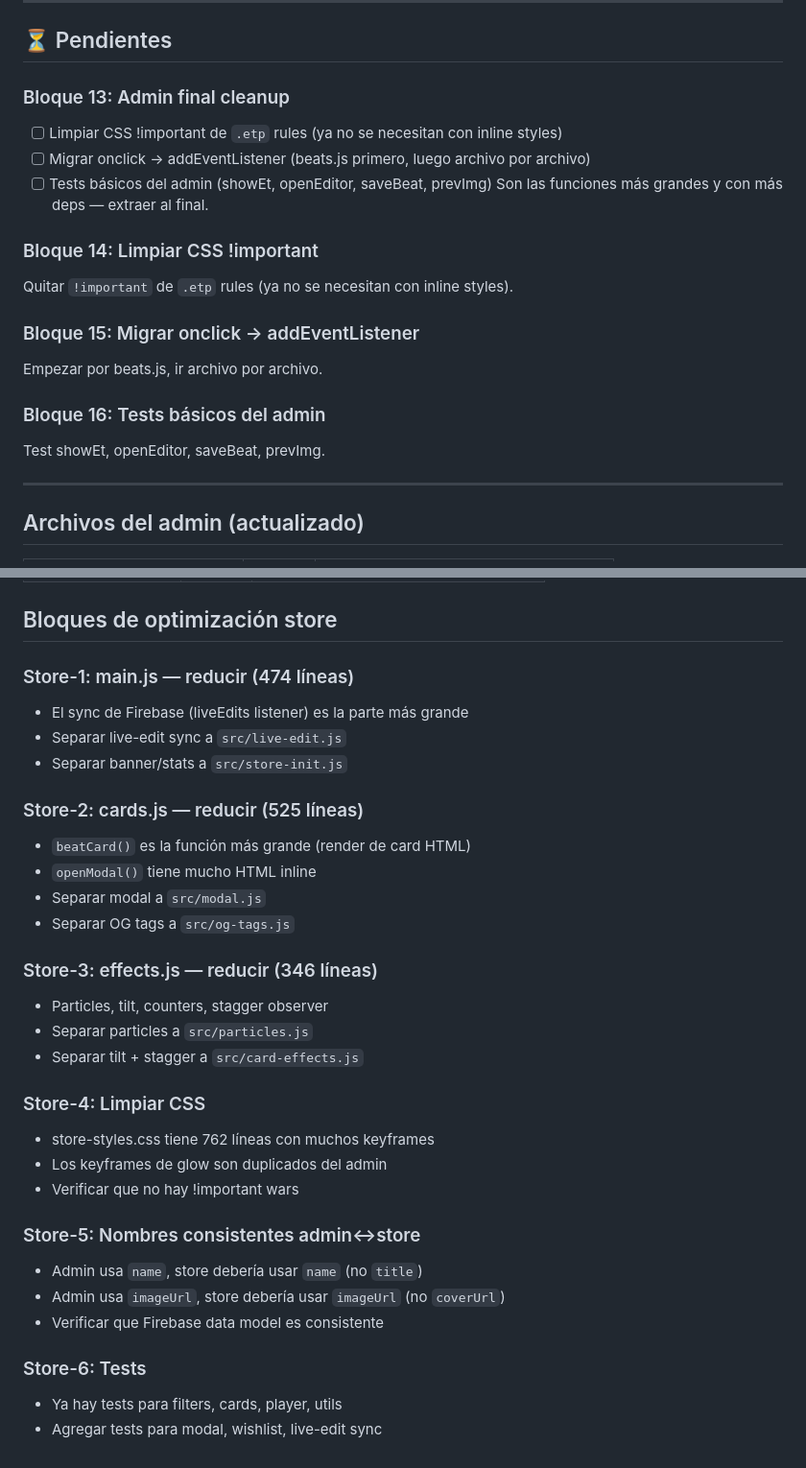
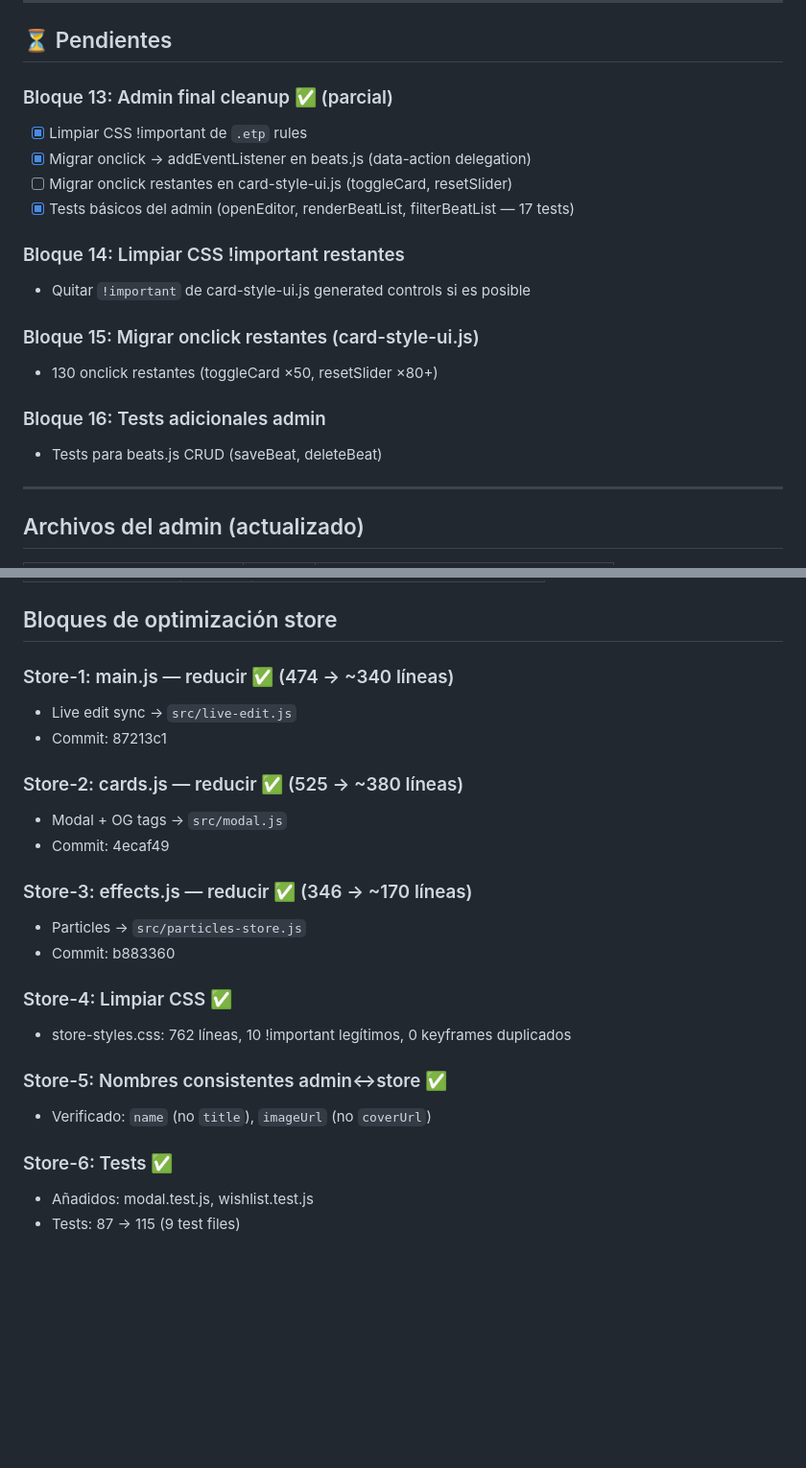
Before and after one commit to dacewav/catalog, a Markdown page: REFACTOR-PLAN.md, 2 parts joined by grey strips. Shown at 96% size. Drawn GitHub-style; blank space fills up the shorter version.

Commit message:
docs: update MEMORY.md + REFACTOR-PLAN.md — Store-1 to Store-6 complete, Bloque 13 partial

```diff
--- a/REFACTOR-PLAN.md
+++ b/REFACTOR-PLAN.md
@@ -61,20 +61,20 @@ Bloques 3-5 commit: `352f793`
 
 ## ⏳ Pendientes
 
-### Bloque 13: Admin final cleanup
-- [ ] Limpiar CSS !important de `.etp` rules (ya no se necesitan con inline styles)
-- [ ] Migrar onclick → addEventListener (beats.js primero, luego archivo por archivo)
-- [ ] Tests básicos del admin (showEt, openEditor, saveBeat, prevImg)
-Son las funciones más grandes y con más deps — extraer al final.
+### Bloque 13: Admin final cleanup ✅ (parcial)
+- [x] Limpiar CSS !important de `.etp` rules
+- [x] Migrar onclick → addEventListener en beats.js (data-action delegation)
+- [ ] Migrar onclick restantes en card-style-ui.js (toggleCard, resetSlider)
+- [x] Tests básicos del admin (openEditor, renderBeatList, filterBeatList — 17 tests)
 
-### Bloque 14: Limpiar CSS !important
-Quitar `!important` de `.etp` rules (ya no se necesitan con inline styles).
+### Bloque 14: Limpiar CSS !important restantes
+- Quitar `!important` de card-style-ui.js generated controls si es posible
 
-### Bloque 15: Migrar onclick → addEventListener
-Empezar por beats.js, ir archivo por archivo.
+### Bloque 15: Migrar onclick restantes (card-style-ui.js)
+- 130 onclick restantes (toggleCard ×50, resetSlider ×80+)
 
-### Bloque 16: Tests básicos del admin
-Test showEt, openEditor, saveBeat, prevImg.
+### Bloque 16: Tests adicionales admin
+- Tests para beats.js CRUD (saveBeat, deleteBeat)
 
 ---
 
@@ -136,32 +136,24 @@ Test showEt, openEditor, saveBeat, prevImg.
 
 ## Bloques de optimización store
 
-### Store-1: main.js — reducir (474 líneas)
-- El sync de Firebase (liveEdits listener) es la parte más grande
-- Separar live-edit sync a `src/live-edit.js`
-- Separar banner/stats a `src/store-init.js`
+### Store-1: main.js — reducir ✅ (474 → ~340 líneas)
+- Live edit sync → `src/live-edit.js`
+- Commit: 87213c1
 
-### Store-2: cards.js — reducir (525 líneas)
-- `beatCard()` es la función más grande (render de card HTML)
-- `openModal()` tiene mucho HTML inline
-- Separar modal a `src/modal.js`
-- Separar OG tags a `src/og-tags.js`
+### Store-2: cards.js — reducir ✅ (525 → ~380 líneas)
+- Modal + OG tags → `src/modal.js`
+- Commit: 4ecaf49
 
-### Store-3: effects.js — reducir (346 líneas)
-- Particles, tilt, counters, stagger observer
-- Separar particles a `src/particles.js`
-- Separar tilt + stagger a `src/card-effects.js`
+### Store-3: effects.js — reducir ✅ (346 → ~170 líneas)
+- Particles → `src/particles-store.js`
+- Commit: b883360
 
-### Store-4: Limpiar CSS
-- store-styles.css tiene 762 líneas con muchos keyframes
-- Los keyframes de glow son duplicados del admin
-- Verificar que no hay !important wars
+### Store-4: Limpiar CSS ✅
+- store-styles.css: 762 líneas, 10 !important legítimos, 0 keyframes duplicados
 
-### Store-5: Nombres consistentes admin↔store
-- Admin usa `name`, store debería usar `name` (no `title`)
-- Admin usa `imageUrl`, store debería usar `imageUrl` (no `coverUrl`)
-- Verificar que Firebase data model es consistente
+### Store-5: Nombres consistentes admin↔store ✅
+- Verificado: `name` (no `title`), `imageUrl` (no `coverUrl`)
 
-### Store-6: Tests
-- Ya hay tests para filters, cards, player, utils
-- Agregar tests para modal, wishlist, live-edit sync
+### Store-6: Tests ✅
+- Añadidos: modal.test.js, wishlist.test.js
+- Tests: 87 → 115 (9 test files)
```
Also changed, not shown: MEMORY.md (+1 -2 lines), memory/2026-04-16.md (added, +70 -0 lines).
